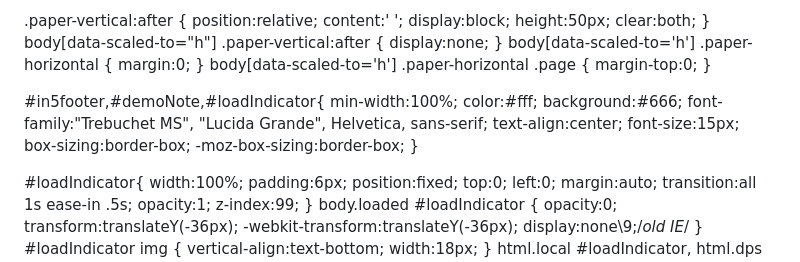
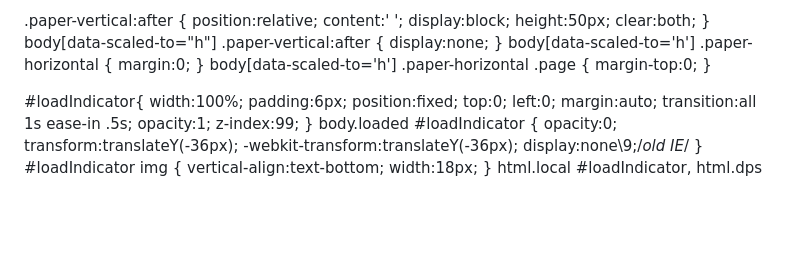
Before and after one commit to cwasielewska/cwasielewska.github.io, a Markdown page: README.md, the part around the change. Rendered like a GitHub page; blank space fills up the shorter version.

```diff
--- a/README.md
+++ b/README.md
@@ -64,17 +64,6 @@ body.tall-page {overflow-y:auto;}
 body[data-scaled-to="h"] .paper-vertical:after { display:none; }
 body[data-scaled-to='h'] .paper-horizontal { margin:0; }
 body[data-scaled-to='h'] .paper-horizontal .page { margin-top:0; }
-
-#in5footer,#demoNote,#loadIndicator{
-	min-width:100%;
-	color:#fff;
-	background:#666;
-	font-family:"Trebuchet MS", "Lucida Grande", Helvetica, sans-serif;
-	text-align:center;
-	font-size:15px;
-	box-sizing:border-box;
-	-moz-box-sizing:border-box;
-}
 
 #loadIndicator{
 	width:100%; padding:6px; position:fixed;
```
